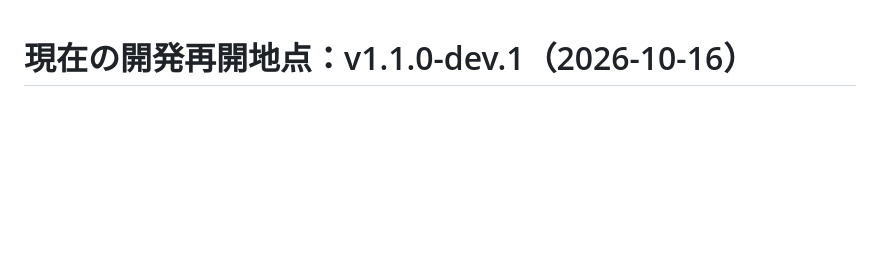
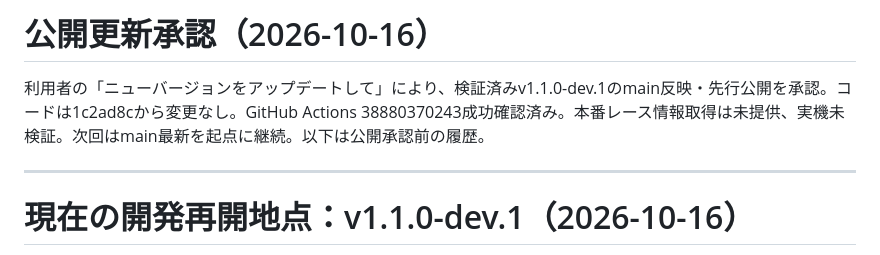
Before and after one commit to reyanyan0126/umalog, a Markdown page: PROGRESS.md, the part around the change. Rendered like a GitHub page; blank space fills up the shorter version.

```diff
--- a/PROGRESS.md
+++ b/PROGRESS.md
@@ -1,3 +1,8 @@
+# 公開更新承認（2026-10-16）
+
+利用者の「ニューバージョンをアップデートして」により、検証済みv1.1.0-dev.1のmain反映・先行公開を承認。コードは1c2ad8cから変更なし。GitHub Actions 38880370243成功確認済み。本番レース情報取得は未提供、実機未検証。次回はmain最新を起点に継続。以下は公開承認前の履歴。
+
+---
 # 現在の開発再開地点：v1.1.0-dev.1（2026-10-16）
 
 - 公開mainはv1.0.2 / 27c54d8de3ae47f2176b71749194c30a2df06a51。今回main・公開URLは変更していない。
```
Also changed, not shown: QA-V1.1.0.md (+2 -0 lines), README.md (+1 -1 lines).
